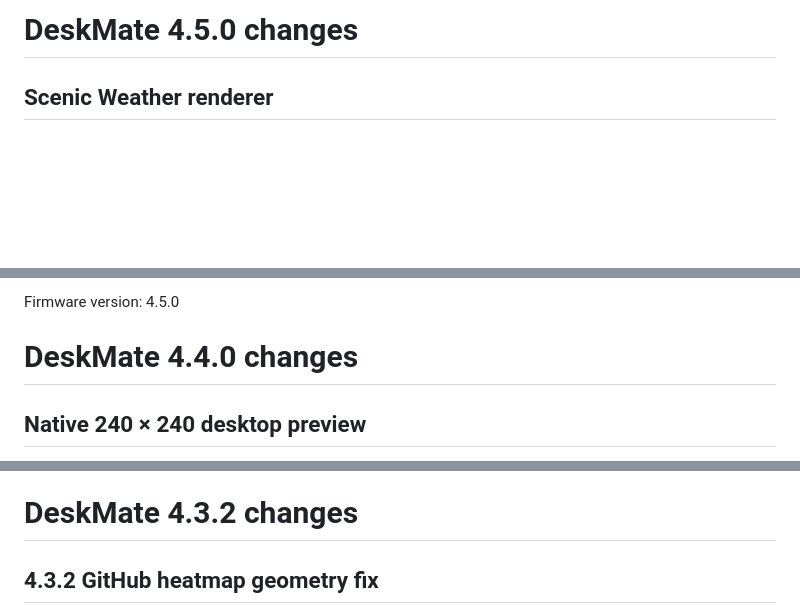
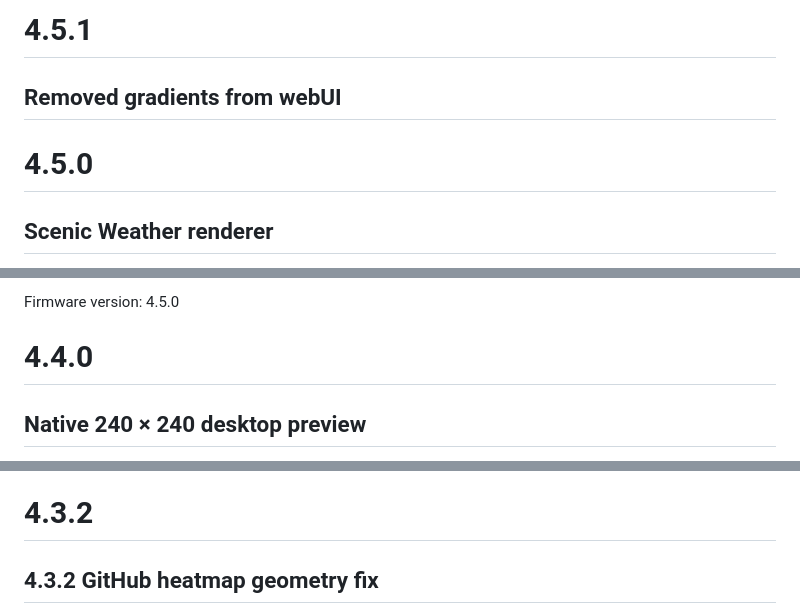
Before and after one commit to itsfuad/DeskMate, a Markdown page: RELEASE_NOTES.md, 3 parts joined by grey strips. Drawn GitHub-style; blank space fills up the shorter version.

Commit message:
update release notes

```diff
--- a/DESKMATE_CHANGES.md
+++ b/RELEASE_NOTES.md
@@ -1,4 +1,8 @@
-# DeskMate 4.5.0 changes
+# 4.5.1
+
+## Removed gradients from webUI
+
+# 4.5.0
 
 ## Scenic Weather renderer
 
@@ -16,7 +20,7 @@
 
 Firmware version: 4.5.0
 
-# DeskMate 4.4.0 changes
+# 4.4.0
 
 ## Native 240 × 240 desktop preview
 
@@ -43,7 +47,7 @@ Firmware version: 4.4.0
 - Tiny status updates now push only an 11x11 retained region instead of a full 40x40 tile.
 - Manual OTA uploads start with an empty left-anchored 0% progress bar; indeterminate center fill is reserved for unknown-length downloads.
 
-# DeskMate 4.3.2 changes
+# 4.3.2
 
 ## 4.3.2 GitHub heatmap geometry fix
 
```
Also changed, not shown: other parts of RELEASE_NOTES.md (+1 -1 lines), README.md (+1 -1 lines).
